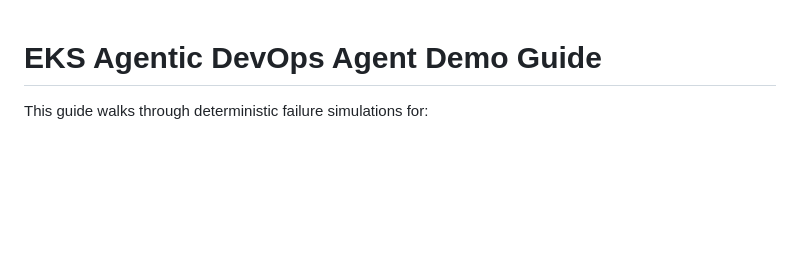
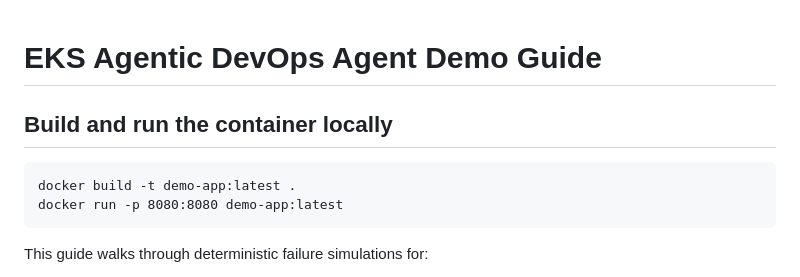
Before and after one commit to chandika-s/Seminar-usecases, a Markdown page: simulation.md, the part around the change. Rendered like a GitHub page; blank space fills up the shorter version.

````diff
--- a/simulation.md
+++ b/simulation.md
@@ -1,4 +1,11 @@
 # EKS Agentic DevOps Agent Demo Guide
+
+## Build and run the container locally
+
+```
+docker build -t demo-app:latest .
+docker run -p 8080:8080 demo-app:latest
+```
 
 This guide walks through deterministic failure simulations for:
 
````
